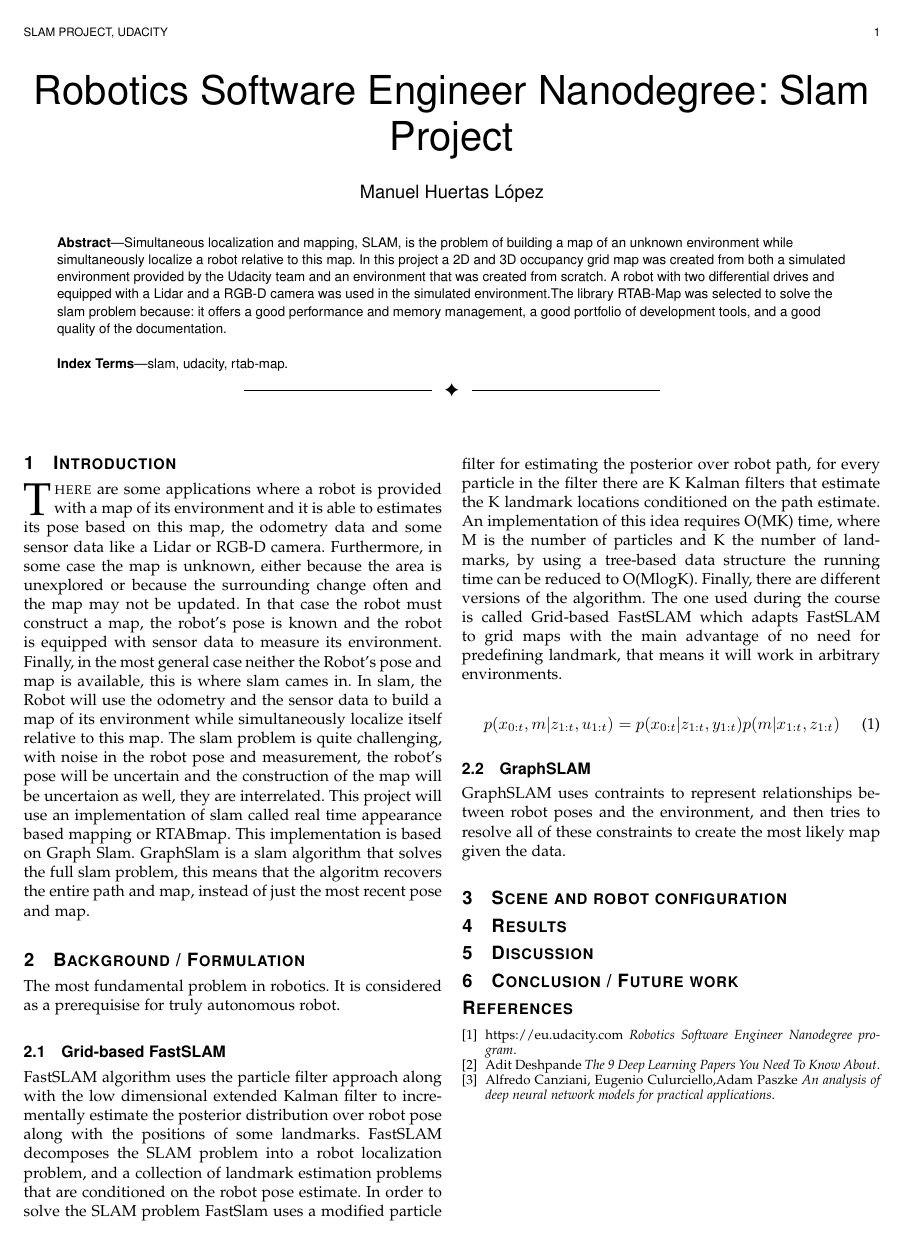
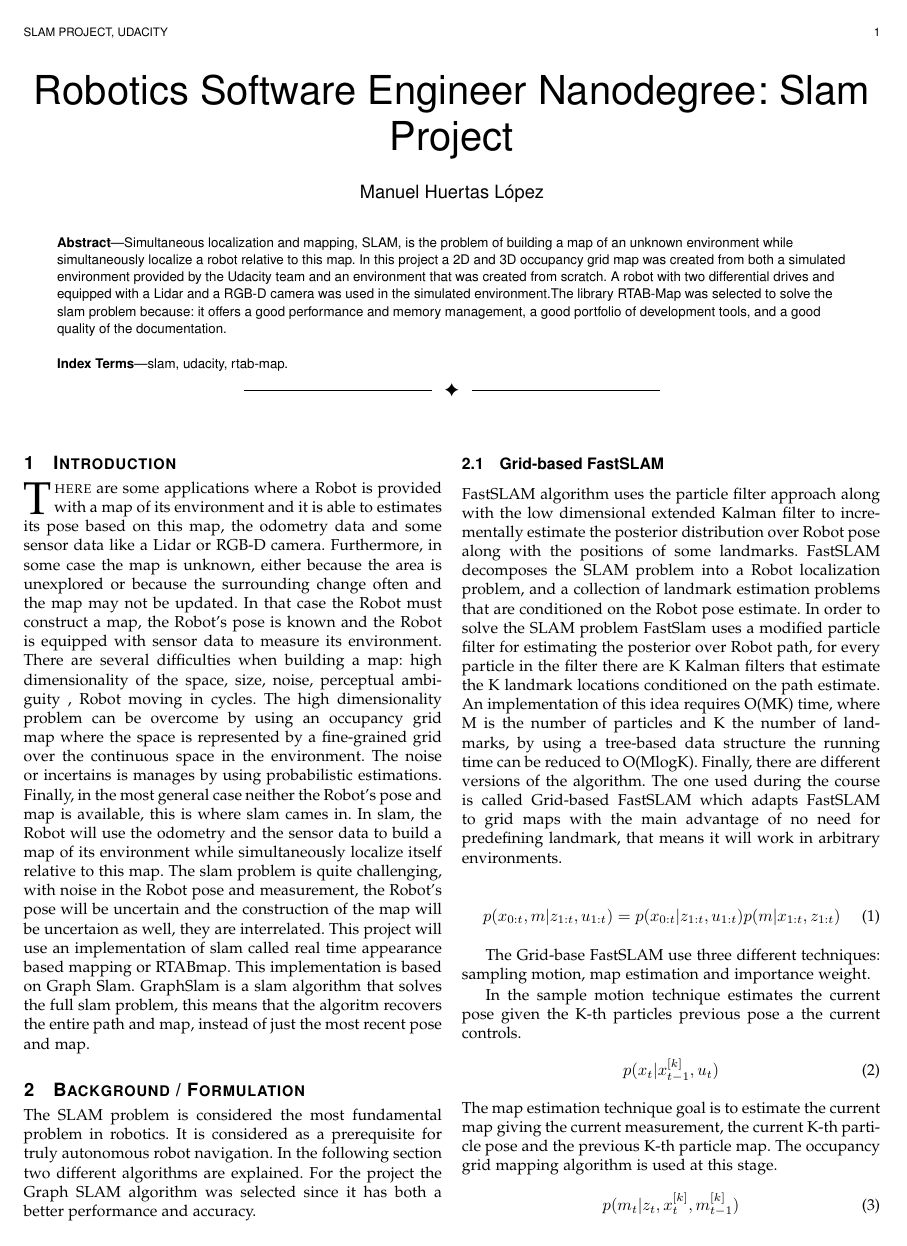
Before and after one commit to mahulo2009/RoboND-Map-Project, a LaTeX paper (docs/udacity-slam.tex): the whole page before the commit and page 1 of 2 after it. Compiled offline with pdfLaTeX.

Commit message:
Report in progress

```diff
--- a/docs/udacity-slam.tex
+++ b/docs/udacity-slam.tex
@@ -34,17 +34,29 @@ slam, udacity, rtab-map.
 \section{Introduction}
 \label{sec:introduction}
 \IEEEPARstart
-{T}{here} are some applications where a robot is provided with a map of its environment and it is able to estimates its pose based on this map, the odometry data and some sensor data like a Lidar or RGB-D camera. Furthermore, in some case the map is unknown, either because the area is unexplored or because the surrounding change often and the map may not be updated. In that case the robot must construct a map, the robot's pose is known and the robot is equipped with sensor data to measure its environment. Finally, in the most general case neither the Robot's pose and map is available, this is where slam cames in. In slam, the Robot will use the odometry and the sensor data to build a map of its environment while simultaneously localize itself relative to this map. The slam problem is quite challenging, with noise in the robot pose and measurement, the robot's pose will be uncertain and the construction of the map will be uncertaion as well, they are interrelated. This project will use an implementation of slam called real time appearance based mapping or RTABmap. This implementation is based on Graph Slam. GraphSlam is a slam algorithm that solves the full slam problem, this means that the algoritm recovers the entire path and map, instead of just the most recent pose and map.
-
-
+{T}{here} are some applications where a Robot is provided with a map of its environment and it is able to estimates its pose based on this map, the odometry data and some sensor data like a Lidar or RGB-D camera. Furthermore, in some case the map is unknown, either because the area is unexplored or because the surrounding change often and the map may not be updated. In that case the Robot must construct a map, the Robot's pose is known and the Robot is equipped with sensor data to measure its environment. There are several difficulties when building a map: high dimensionality of the space, size, noise, perceptual ambiguity , Robot moving in cycles. The  high dimensionality problem can be overcome by using an occupancy grid map where the space is represented by a fine-grained grid over the continuous space in the environment. The noise or incertains is manages by using probabilistic estimations. Finally, in the most general case neither the Robot's pose and map is available, this is where slam cames in. In slam, the Robot will use the odometry and the sensor data to build a map of its environment while simultaneously localize itself relative to this map. The slam problem is quite challenging, with noise in the Robot pose and measurement, the Robot's pose will be uncertain and the construction of the map will be uncertaion as well, they are interrelated. This project will use an implementation of slam called real time appearance based mapping or RTABmap. This implementation is based on Graph Slam. GraphSlam is a slam algorithm that solves the full slam problem, this means that the algoritm recovers the entire path and map, instead of just the most recent pose and map.
 \section{Background / Formulation}
-The most fundamental problem in robotics. It is considered as a prerequisise for truly autonomous robot.
+The SLAM problem is considered the most fundamental problem in robotics. It is considered as a prerequisite for truly autonomous robot navigation. In the following section two different algorithms are explained. For the project the Graph SLAM algorithm was selected since it has both a better performance and accuracy.
 \subsection{Grid-based FastSLAM}
-FastSLAM algorithm uses the particle filter approach along with the low dimensional extended Kalman filter to incrementally estimate the posterior distribution over robot pose along with the positions of some landmarks. FastSLAM decomposes the SLAM problem into a robot localization problem, and a collection of landmark estimation problems that are conditioned on the robot pose estimate. In order to solve the SLAM problem FastSlam uses a modified particle filter for estimating the posterior over robot path, for every particle in the filter there are K Kalman filters that estimate the K landmark locations conditioned on the path estimate. An implementation of this idea requires {O(MK)} time, where M is the number of particles and K the number of landmarks, by using a tree-based data structure the running time can be reduced to {O(MlogK)}. Finally, there are different versions of the algorithm. The one used during the course is called Grid-based FastSLAM which adapts FastSLAM to grid maps with the main advantage of no need for predefining landmark, that means it will work in arbitrary environments.
+FastSLAM algorithm uses the particle filter approach along with the low dimensional extended Kalman filter to incrementally estimate the posterior distribution over Robot pose along with the positions of some landmarks. FastSLAM decomposes the SLAM problem into a Robot localization problem, and a collection of landmark estimation problems that are conditioned on the Robot pose estimate. In order to solve the SLAM problem FastSlam uses a modified particle filter for estimating the posterior over Robot path, for every particle in the filter there are K Kalman filters that estimate the K landmark locations conditioned on the path estimate. An implementation of this idea requires {O(MK)} time, where M is the number of particles and K the number of landmarks, by using a tree-based data structure the running time can be reduced to {O(MlogK)}. Finally, there are different versions of the algorithm. The one used during the course is called Grid-based FastSLAM which adapts FastSLAM to grid maps with the main advantage of no need for predefining landmark, that means it will work in arbitrary environments.
 
 \begin{align}
-p(x_{0:t},m|z_{1:t},u_{1:t})=p(x_{0:t}|z_{1:t},y_{1:t})p(m|x_{1:t},z_{1:t})
+p(x_{0:t},m|z_{1:t},u_{1:t})=p(x_{0:t}|z_{1:t},u_{1:t})p(m|x_{1:t},z_{1:t})
+\end{align}
+
+The Grid-base FastSLAM use three different techniques: sampling motion, map estimation and importance weight.
+
+In the sample motion technique estimates the current pose given the K-th particles previous pose a the current controls.
+\begin{align}
+p(x_{t}|x_{t-1}^{[k]},u_{t})
+\end{align}
+The map estimation technique goal is to estimate the current map giving the current measurement, the current K-th particle pose and the previous K-th particle map. The occupancy grid mapping algorithm is used at this stage.
+\begin{align}
+p(m_{t}|z_{t},x_{t}^{[k]},m_{t-1}^{[k]})
+\end{align}
+Finally, the importance weight technique which compute the importance weight of each individual particle.
+\begin{align}
+p(z_{t}|x_{t}^{[k]},m^{[k]})
 \end{align}
 
 \subsection{GraphSLAM}
-GraphSLAM uses contraints to represent relationships between robot poses and the environment, and then tries to resolve all of these constraints to create the most likely map given the data.
```
Also changed, not shown: docs/udacity-slam.pdf, images/robot-own-world.png (added), images/udacity-design-1.png (added), images/udacity-design-2.png (added), images/udacity-design-3.png (added), slam_project/worlds/floorplan.png (added), docs/udacity-slam.tex (43 more changed lines), 2 other files.
